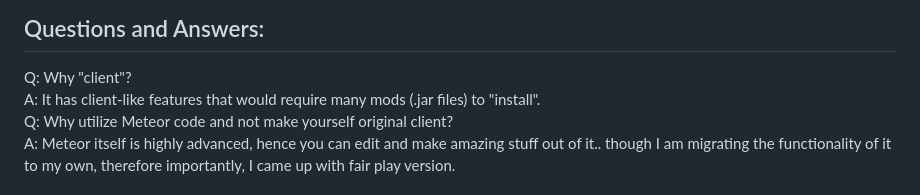
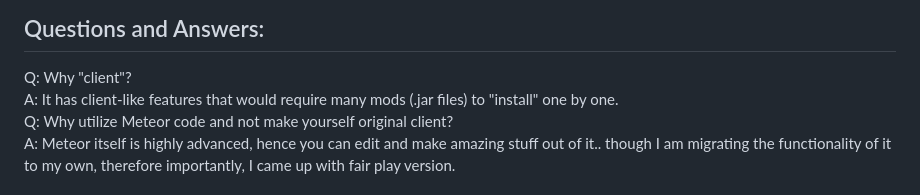
Before and after one commit to userthreads/lodestar-suite, a Markdown page: README.md, the part around the change. GitHub-like rendering.

```diff
--- a/README.md
+++ b/README.md
@@ -24,7 +24,7 @@
 ## Questions and Answers:
 <p align="left">
 Q: Why "client"?<br>
-A: It has client-like features that would require many mods (.jar files) to "install".<br>
+A: It has client-like features that would require many mods (.jar files) to "install" one by one.<br>
 Q: Why utilize Meteor code and not make yourself original client?<br>
 A: Meteor itself is highly advanced, hence you can edit and make amazing stuff out of it.. though I am migrating the functionality of it to my own, therefore importantly, I came up with fair play version.<br>
 <br>
```
